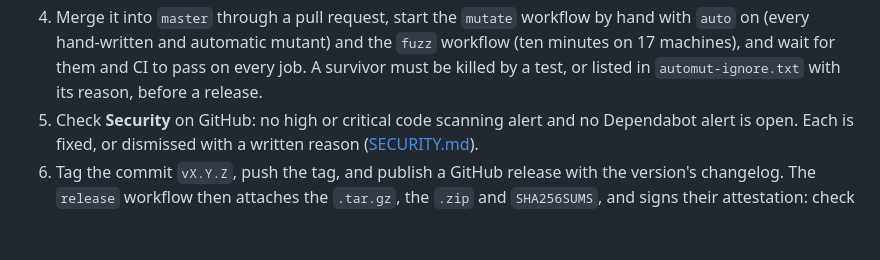
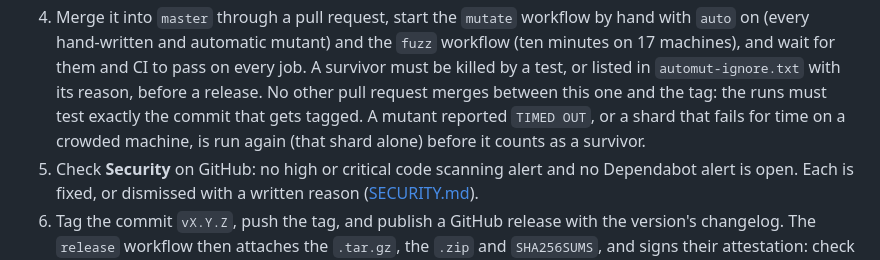
Before and after one commit to zdraveski/project-memory, a Markdown page: CONTRIBUTING.md, the part around the change. GitHub-like rendering; blank space fills up the shorter version.

Commit message:
CONTRIBUTING: hold merges until the tag, rerun timed-out shards
The release runs must test the commit that gets tagged, so nothing else
merges in between. A shard that fails for time on a crowded runner is
rerun before its survivors count (run 42240791504 had three such).

Co-Authored-By: Claude Opus 5.5 <noreply@anthropic.com>
Signed-off-by: zdraveski <18455126+zdraveski@users.noreply.github.com>

```diff
--- a/CONTRIBUTING.md
+++ b/CONTRIBUTING.md
@@ -273,6 +273,10 @@ The maintainer's steps:
    for them and CI to pass on every job. A survivor must be
    killed by a test, or listed in `automut-ignore.txt` with its reason,
    before a release.
+   No other pull request merges between this one and the tag: the runs
+   must test exactly the commit that gets tagged. A mutant reported
+   `TIMED OUT`, or a shard that fails for time on a crowded machine, is
+   run again (that shard alone) before it counts as a survivor.
 5. Check **Security** on GitHub: no high or critical code scanning alert
    and no Dependabot alert is open. Each is fixed, or dismissed with a
    written reason ([SECURITY.md](SECURITY.md#checks-on-every-change)).
```
